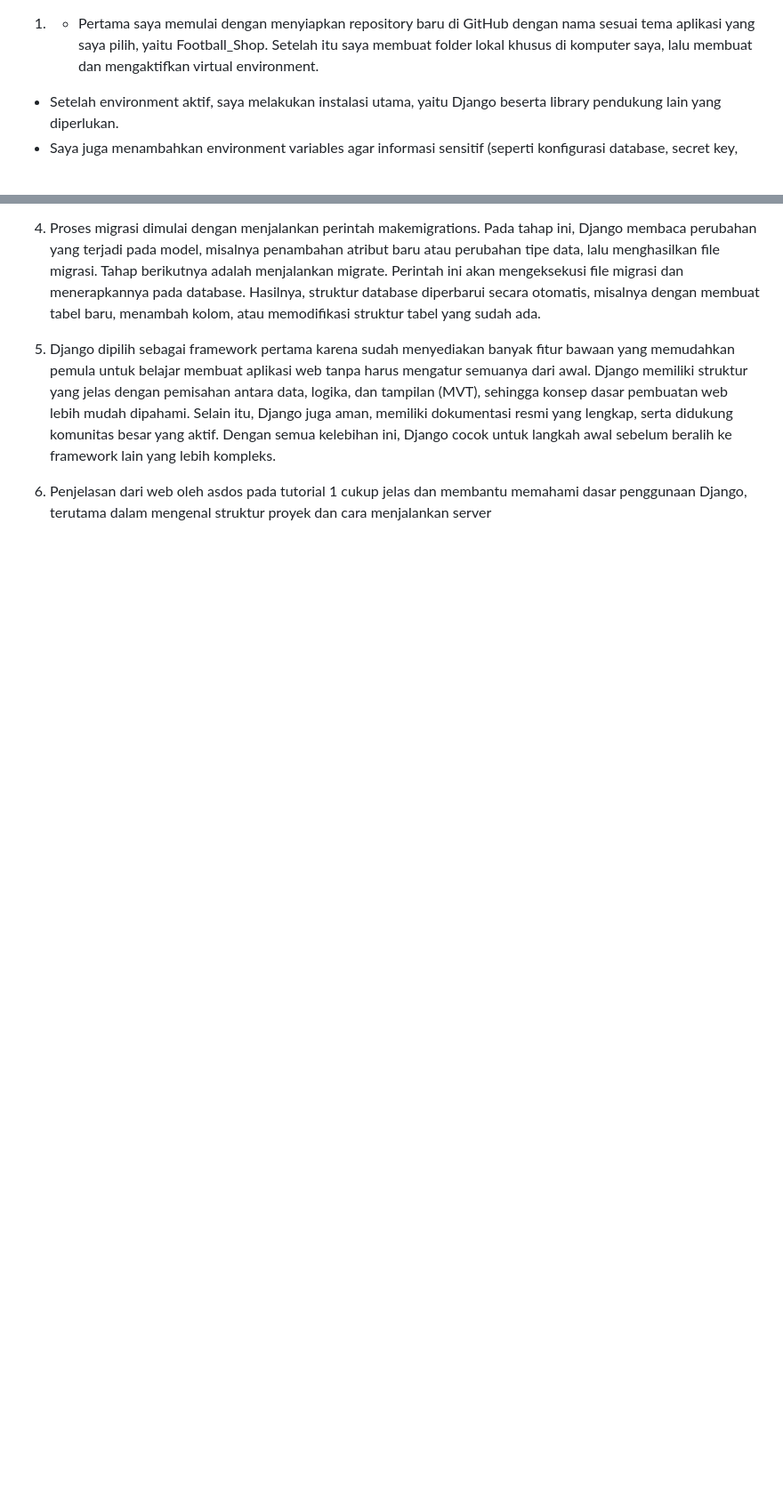
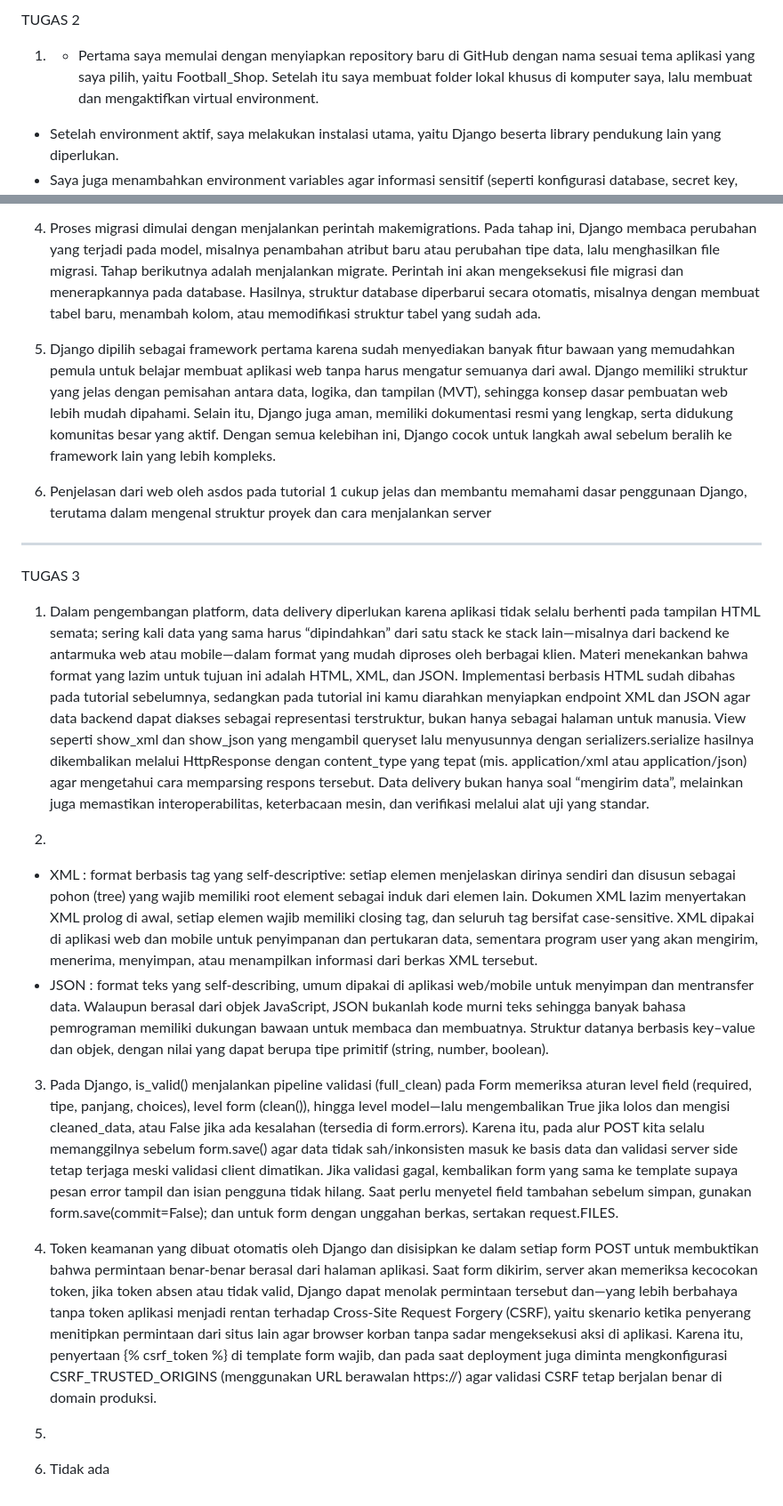
Before and after one commit to bilqisninsrina/Football_Shop, a Markdown page: README.md, 2 parts joined by grey strips. Shown: that part at 89% size. Drawn GitHub-style; blank space fills up the shorter version.

Commit message:
Bili Shop:)

```diff
--- a/README.md
+++ b/README.md
@@ -1,3 +1,4 @@
+TUGAS 2
 1. - Pertama saya memulai dengan menyiapkan repository baru di GitHub dengan nama sesuai tema aplikasi yang saya pilih, yaitu Football_Shop. Setelah itu saya membuat folder lokal khusus di komputer saya, lalu membuat dan mengaktifkan virtual environment.
 - Setelah environment aktif, saya melakukan instalasi utama, yaitu Django beserta library pendukung lain yang diperlukan.
 - Saya juga menambahkan environment variables agar informasi sensitif (seperti konfigurasi database, secret key, dan host) tidak langsung ditulis di dalam kode. Variabel ini saya simpan di file .env dan dipanggil lewat konfigurasi di settings.py. Pada bagian ini, saya juga menambahkan domain yang diizinkan ke dalam ALLOWED_HOSTS agar proyek bisa dijalankan baik secara lokal maupun setelah deployment.
@@ -16,3 +17,19 @@ Prosesnya dimulai dari client mengirim request melalui internet yang diterima ol
 5. Django dipilih sebagai framework pertama karena sudah menyediakan banyak fitur bawaan yang memudahkan pemula untuk belajar membuat aplikasi web tanpa harus mengatur semuanya dari awal. Django memiliki struktur yang jelas dengan pemisahan antara data, logika, dan tampilan (MVT), sehingga konsep dasar pembuatan web lebih mudah dipahami. Selain itu, Django juga aman, memiliki dokumentasi resmi yang lengkap, serta didukung komunitas besar yang aktif. Dengan semua kelebihan ini, Django cocok untuk langkah awal sebelum beralih ke framework lain yang lebih kompleks.
 
 6. Penjelasan dari web oleh asdos pada tutorial 1 cukup jelas dan membantu memahami dasar penggunaan Django, terutama dalam mengenal struktur proyek dan cara menjalankan server
+
+--------------------------------------------------------------------------------------------------------------------------------------------------------------------------------------------------
+TUGAS 3
+1. Dalam pengembangan platform, data delivery diperlukan karena aplikasi tidak selalu berhenti pada tampilan HTML semata; sering kali data yang sama harus “dipindahkan” dari satu stack ke stack lain—misalnya dari backend ke antarmuka web atau mobile—dalam format yang mudah diproses oleh berbagai klien. Materi menekankan bahwa format yang lazim untuk tujuan ini adalah HTML, XML, dan JSON. Implementasi berbasis HTML sudah dibahas pada tutorial sebelumnya, sedangkan pada tutorial ini kamu diarahkan menyiapkan endpoint XML dan JSON agar data backend dapat diakses sebagai representasi terstruktur, bukan hanya sebagai halaman untuk manusia. View seperti show_xml dan show_json yang mengambil queryset lalu menyusunnya dengan serializers.serialize hasilnya dikembalikan melalui HttpResponse dengan content_type yang tepat (mis. application/xml atau application/json) agar mengetahui cara memparsing respons tersebut. Data delivery bukan hanya soal “mengirim data”, melainkan juga memastikan interoperabilitas, keterbacaan mesin, dan verifikasi melalui alat uji yang standar.
+
+2.
+- XML : format berbasis tag yang self-descriptive: setiap elemen menjelaskan dirinya sendiri dan disusun sebagai pohon (tree) yang wajib memiliki root element sebagai induk dari elemen lain. Dokumen XML lazim menyertakan XML prolog di awal, setiap elemen wajib memiliki closing tag, dan seluruh tag bersifat case-sensitive. XML dipakai di aplikasi web dan mobile untuk penyimpanan dan pertukaran data, sementara program user yang akan mengirim, menerima, menyimpan, atau menampilkan informasi dari berkas XML tersebut.
+- JSON : format teks yang self-describing, umum dipakai di aplikasi web/mobile untuk menyimpan dan mentransfer data. Walaupun berasal dari objek JavaScript, JSON bukanlah kode murni teks sehingga banyak bahasa pemrograman memiliki dukungan bawaan untuk membaca dan membuatnya. Struktur datanya berbasis key–value dan objek, dengan nilai yang dapat berupa tipe primitif (string, number, boolean).
+
+3. Pada Django, is_valid() menjalankan pipeline validasi (full_clean) pada Form memeriksa aturan level field (required, tipe, panjang, choices), level form (clean()), hingga level model—lalu mengembalikan True jika lolos dan mengisi cleaned_data, atau False jika ada kesalahan (tersedia di form.errors). Karena itu, pada alur POST kita selalu memanggilnya sebelum form.save() agar data tidak sah/inkonsisten masuk ke basis data dan validasi server side tetap terjaga meski validasi client dimatikan. Jika validasi gagal, kembalikan form yang sama ke template supaya pesan error tampil dan isian pengguna tidak hilang. Saat perlu menyetel field tambahan sebelum simpan, gunakan form.save(commit=False); dan untuk form dengan unggahan berkas, sertakan request.FILES.
+
+4. Token keamanan yang dibuat otomatis oleh Django dan disisipkan ke dalam setiap form POST untuk membuktikan bahwa permintaan benar-benar berasal dari halaman aplikasi. Saat form dikirim, server akan memeriksa kecocokan token, jika token absen atau tidak valid, Django dapat menolak permintaan tersebut dan—yang lebih berbahaya tanpa token aplikasi menjadi rentan terhadap Cross-Site Request Forgery (CSRF), yaitu skenario ketika penyerang menitipkan permintaan dari situs lain agar browser korban tanpa sadar mengeksekusi aksi di aplikasi. Karena itu, penyertaan {% csrf_token %} di template form wajib, dan pada saat deployment juga diminta mengkonfigurasi CSRF_TRUSTED_ORIGINS (menggunakan URL berawalan https://) agar validasi CSRF tetap berjalan benar di domain produksi.
+
+5.
+
+6. Tidak ada
```
